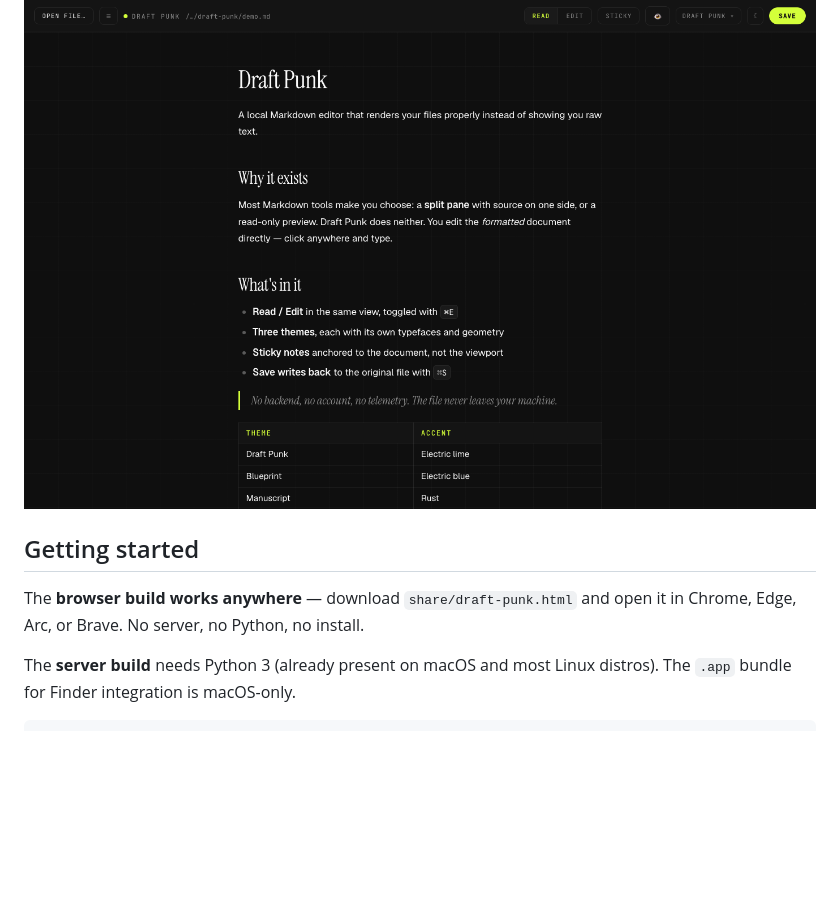
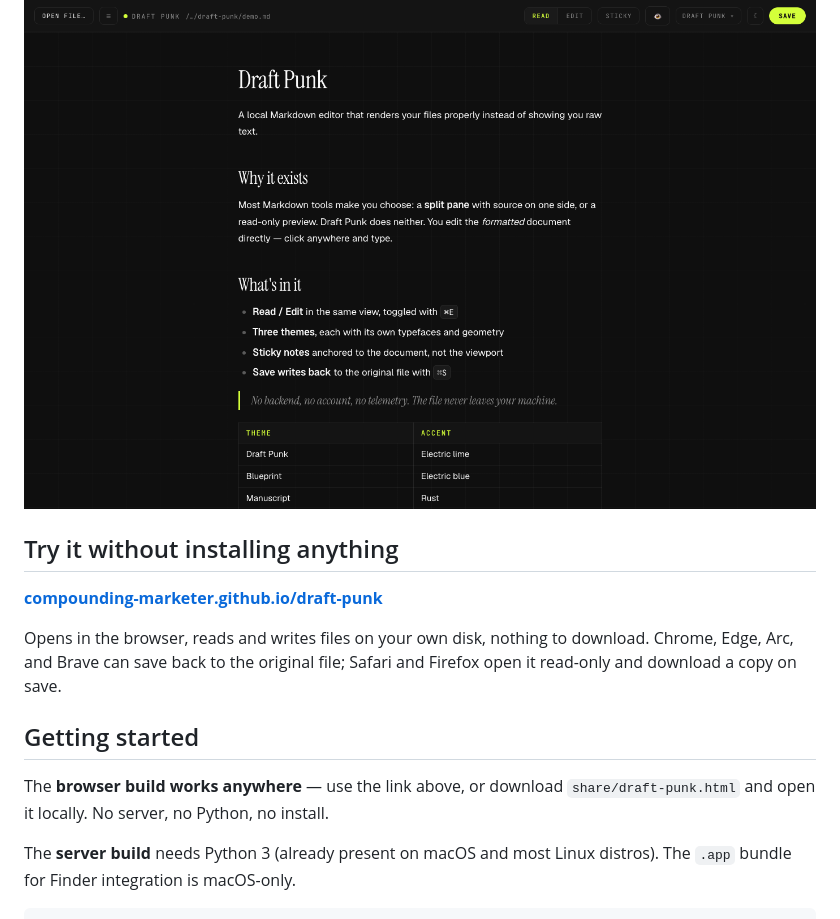
Before and after one commit to compounding-marketer/draft-punk, a Markdown page: README.md, the part around the change. GitHub-like rendering; blank space fills up the shorter version.

Commit message:
Lead the README with the hosted link

```diff
--- a/README.md
+++ b/README.md
@@ -6,10 +6,18 @@ plus one HTML file. Your file is read and written locally and never sent anywher
 
 ![Draft Punk in Read mode, dark theme](docs/screenshot.png)
 
+## Try it without installing anything
+
+**[compounding-marketer.github.io/draft-punk](https://compounding-marketer.github.io/draft-punk/)**
+
+Opens in the browser, reads and writes files on your own disk, nothing to download.
+Chrome, Edge, Arc, and Brave can save back to the original file; Safari and Firefox
+open it read-only and download a copy on save.
+
 ## Getting started
 
-The **browser build works anywhere** — download `share/draft-punk.html` and open it
-in Chrome, Edge, Arc, or Brave. No server, no Python, no install.
+The **browser build works anywhere** — use the link above, or download
+`share/draft-punk.html` and open it locally. No server, no Python, no install.
 
 The **server build** needs Python 3 (already present on macOS and most Linux
 distros). The `.app` bundle for Finder integration is macOS-only.
```
